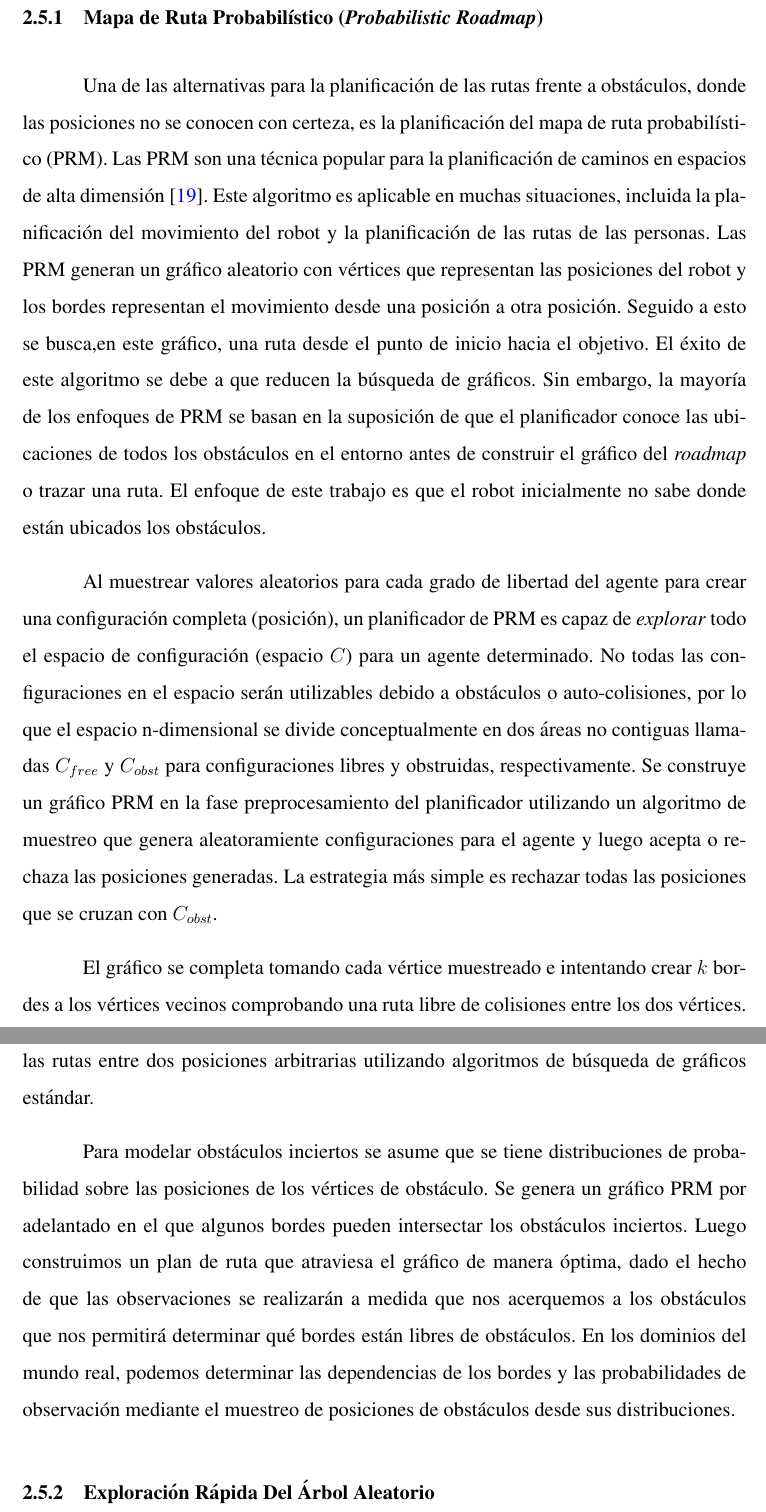
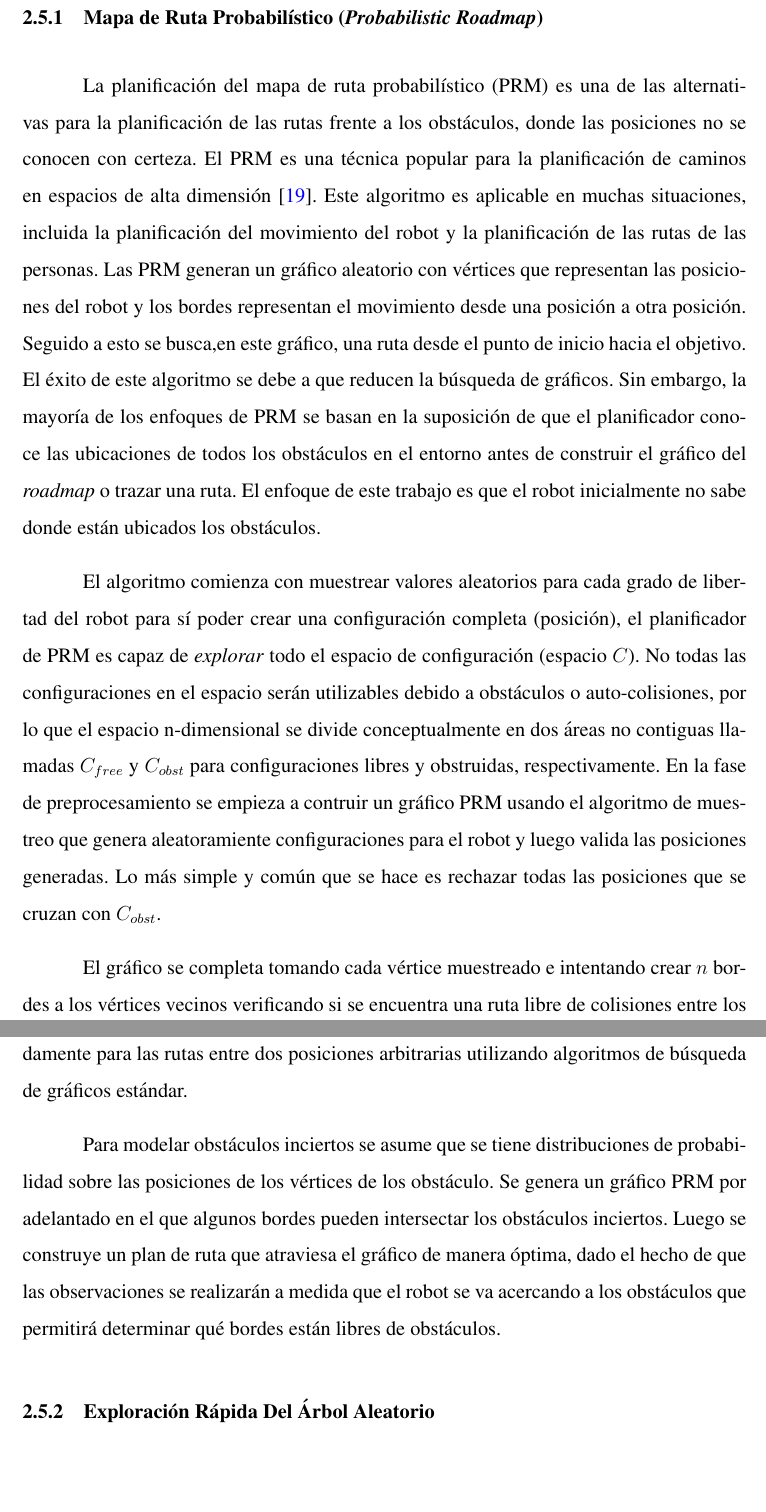
Before and after one commit to Josemaria95/tesis_2018, a LaTeX thesis (JM_tesis.tex, which reads chapters/capitulo2.tex): two parts of pages 17 and 18 of 21, joined at a grey line, cut so that both start at the same text, the shorter picture padded with empty space. Compiled offline with pdfLaTeX.

Commit message:
add text

```diff
--- a/chapters/capitulo2.tex
+++ b/chapters/capitulo2.tex
@@ -321,9 +321,9 @@ Exploring Random Trees}.
 
 \subsection{Mapa de Ruta Probabil\'istico (\textit{Probabilistic Roadmap})}
 
-Una de las alternativas para la planificaci\'on de las rutas frente a
-obst\'aculos, donde las posiciones no se conocen con certeza, es la
-planificaci\'on del mapa de ruta probabil\'istico (PRM). Las PRM son una
+La planificaci\'on del mapa de ruta probabil\'istico (PRM) es una de las
+alternativas para la planificaci\'on de las rutas frente a los
+obst\'aculos, donde las posiciones no se conocen con certeza. El PRM es una
 t\'ecnica popular para la planificaci\'on de caminos en espacios de alta
 dimensi\'on \cite{guibas1999probabilistic}. Este algoritmo es aplicable
 en muchas situaciones, incluida la planificaci\'on del movimiento del
@@ -339,36 +339,34 @@ construir el gr\'afico del \textit{roadmap} o trazar una ruta. El enfoque
 de este trabajo es que el robot inicialmente no sabe donde est\'an
 ubicados los obst\'aculos.
 
-Al muestrear valores aleatorios para cada grado de libertad del agente
-para crear una configuraci\'on completa (posici\'on), un planificador
-de PRM es capaz de \textit{explorar} todo el espacio de configuraci\'on
-(espacio $C$) para un agente determinado. No todas las configuraciones
-en el espacio ser\'an utilizables debido a obst\'aculos o auto-colisiones, por
-lo que el espacio n-dimensional se divide conceptualmente en dos \'areas
-no contiguas llamadas $C_{free}$ y $C_{obst}$ para configuraciones libres
-y obstruidas, respectivamente. Se construye un gr\'afico PRM en la fase
-preprocesamiento del planificador utilizando un algoritmo de muestreo
-que genera aleatoramiente configuraciones para el agente y luego acepta
-o rechaza las posiciones generadas. La estrategia m\'as simple es
-rechazar todas las posiciones que se cruzan con $C_{obst}$.
+El algoritmo comienza con muestrear valores aleatorios para cada grado de
+libertad del robot para s\'i poder crear una configuraci\'on completa
+(posici\'on), el planificador de PRM es capaz de \textit{explorar} todo
+el espacio de configuraci\'on (espacio $C$). No todas las configuraciones
+en el espacio ser\'an utilizables debido a obst\'aculos o auto-colisiones,
+por lo que el espacio n-dimensional se divide conceptualmente en dos \'areas
+no contiguas llamadas $C_{free}$ y $C_{obst}$ para configuraciones libres y
+obstruidas, respectivamente. En la fase de preprocesamiento se empieza a
+contruir un gr\'afico PRM usando el algoritmo de muestreo que genera
+aleatoramiente configuraciones para el robot y luego valida las
+posiciones generadas. Lo m\'as simple y com\'un que se hace es rechazar
+todas las posiciones que se cruzan con $C_{obst}$.
 
 El gr\'afico se completa tomando cada v\'ertice muestreado e intentando
-crear $k$ bordes a los v\'ertices vecinos comprobando una ruta libre
-de colisiones entre los dos v\'ertices. En la fase de consulta de
-PRM, un gr\'afico completado se puede buscar r\'apidamente para las
+crear $n$ bordes a los v\'ertices vecinos verificando si se encuentra una
+ruta libre de colisiones entre los dos v\'ertices. En la fase de consulta
+de PRM, un gr\'afico completado se puede buscar r\'apidamente para las
 rutas entre dos posiciones arbitrarias utilizando algoritmos de
 b\'usqueda de gr\'aficos est\'andar.
 
 Para modelar obst\'aculos inciertos se asume que se tiene distribuciones
-de probabilidad sobre las posiciones de los v\'ertices de obst\'aculo. Se
+de probabilidad sobre las posiciones de los v\'ertices de los obst\'aculo. Se
 genera un gr\'afico PRM por adelantado en el que algunos bordes pueden
-intersectar los obst\'aculos inciertos. Luego construimos un plan de
+intersectar los obst\'aculos inciertos. Luego se construye un plan de
 ruta que atraviesa el gr\'afico de manera \'optima, dado el hecho de
-que las observaciones se realizar\'an a medida que nos acerquemos a
-los obst\'aculos que nos permitir\'a determinar qu\'e bordes est\'an
-libres de obst\'aculos. En los dominios del mundo real, podemos determinar
-las dependencias de los bordes y las probabilidades de observaci\'on
-mediante el muestreo de posiciones de obst\'aculos desde sus distribuciones.
+que las observaciones se realizar\'an a medida que el robot se va acercando a
+los obst\'aculos que permitir\'a determinar qu\'e bordes est\'an
+libres de obst\'aculos.
 
 \subsection{Exploraci\'on R\'apida Del \'Arbol Aleatorio}
 
```
